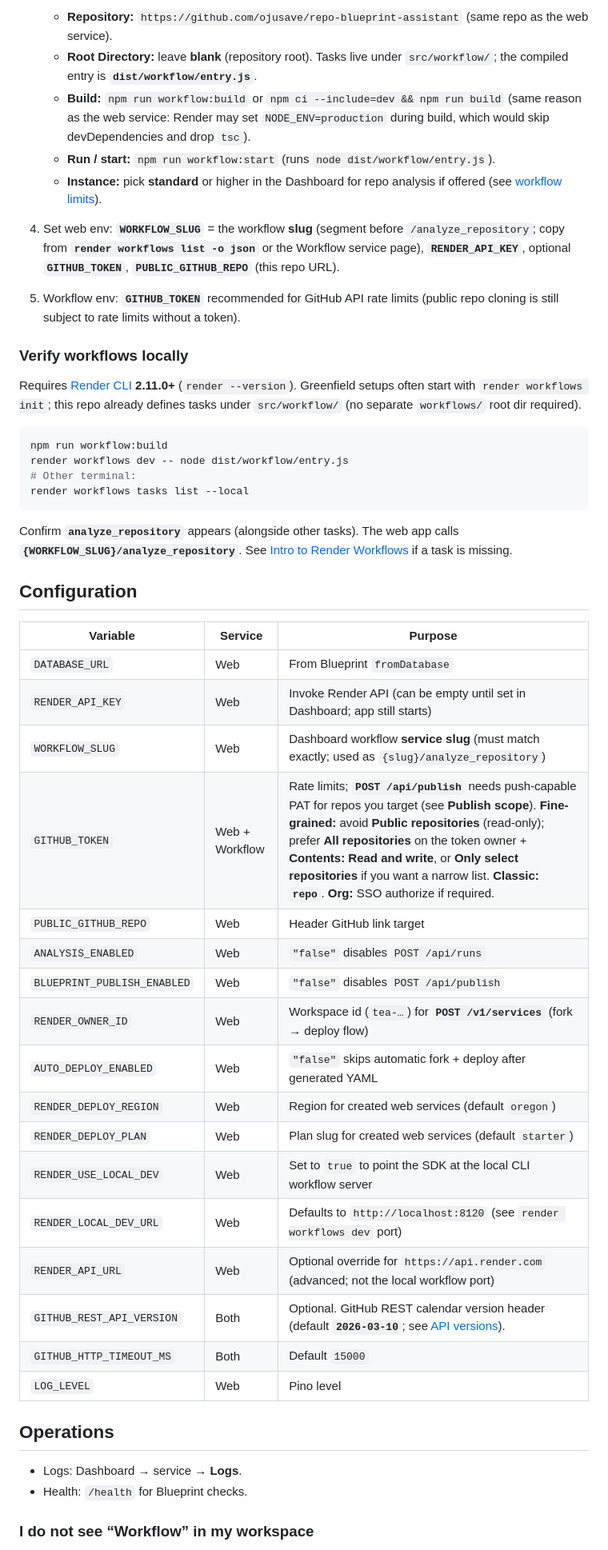
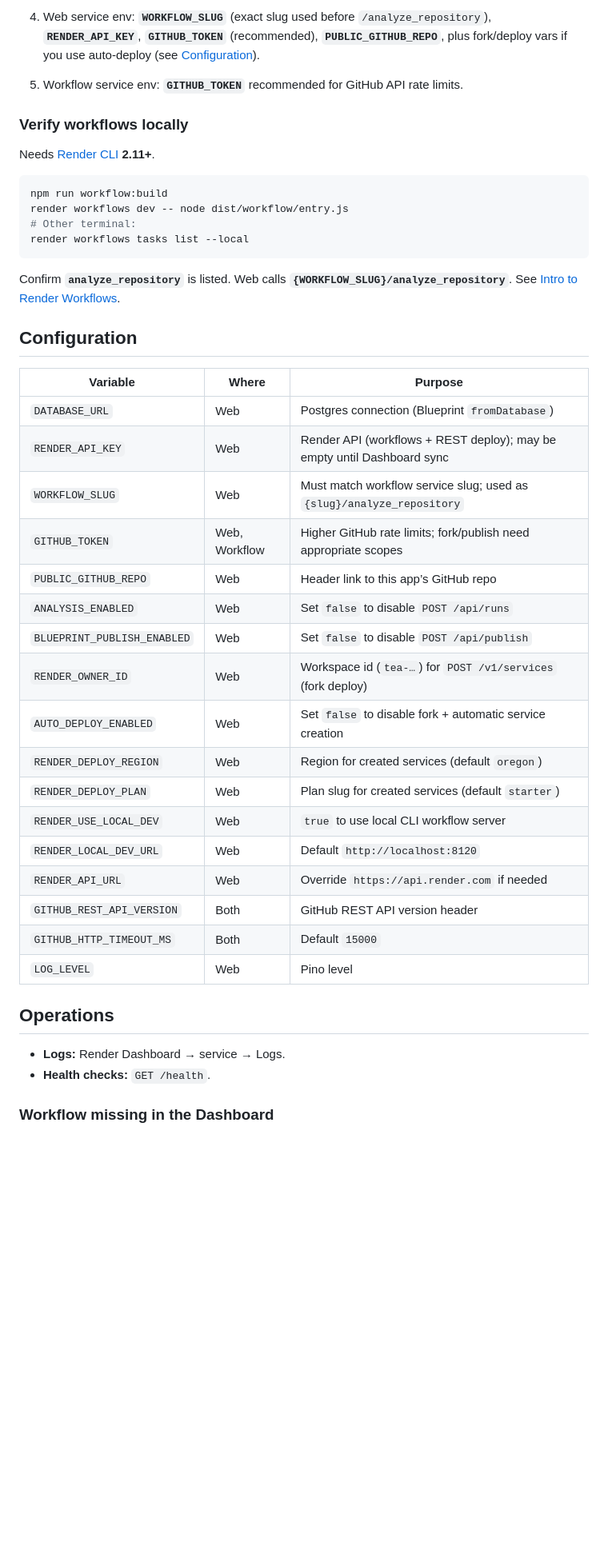
Before and after one commit to ojusave/repo-blueprint-assistant, a Markdown page: README.md, the part around one of its changes. Shown at 80% size. GitHub-like rendering; blank space fills up the shorter version.

````diff
--- a/README.md
+++ b/README.md
@@ -89,15 +123,10 @@ Content-Type: application/json
 
-   - **Repository:** `https://github.com/ojusave/repo-blueprint-assistant` (same repo as the web service).
-   - **Root Directory:** leave **blank** (repository root). Tasks live under `src/workflow/`; the compiled entry is **`dist/workflow/entry.js`**.
-   - **Build:** `npm run workflow:build` or `npm ci --include=dev && npm run build` (same reason as the web service: Render may set `NODE_ENV=production` during build, which would skip devDependencies and drop `tsc`).
-   - **Run / start:** `npm run workflow:start` (runs `node dist/workflow/entry.js`).
-   - **Instance:** pick **standard** or higher in the Dashboard for repo analysis if offered (see [workflow limits](https://render.com/docs/workflows-limits)).
-4. Set web env: **`WORKFLOW_SLUG`** = the workflow **slug** (segment before `/analyze_repository`; copy from **`render workflows list -o json`** or the Workflow service page), **`RENDER_API_KEY`**, optional **`GITHUB_TOKEN`**, **`PUBLIC_GITHUB_REPO`** (this repo URL).
-5. Workflow env: **`GITHUB_TOKEN`** recommended for GitHub API rate limits (public repo cloning is still subject to rate limits without a token).
+4. Web service env: **`WORKFLOW_SLUG`** (exact slug used before `/analyze_repository`), **`RENDER_API_KEY`**, **`GITHUB_TOKEN`** (recommended), **`PUBLIC_GITHUB_REPO`**, plus fork/deploy vars if you use auto-deploy (see [Configuration](#configuration)).
+5. Workflow service env: **`GITHUB_TOKEN`** recommended for GitHub API rate limits.
 
 ### Verify workflows locally
 
-Requires [Render CLI](https://render.com/docs/cli-glossary) **2.11.0+** (`render --version`). Greenfield setups often start with `render workflows init`; this repo already defines tasks under `src/workflow/` (no separate `workflows/` root dir required).
+Needs [Render CLI](https://render.com/docs/cli-glossary) **2.11+**.
 
 ```bash
 npm run workflow:build
@@ -106,34 +135,34 @@ render workflows dev -- node dist/workflow/entry.js
 render workflows tasks list --local
 ```
 
-Confirm **`analyze_repository`** appears (alongside other tasks). The web app calls **`{WORKFLOW_SLUG}/analyze_repository`**. See [Intro to Render Workflows](https://render.com/docs/workflows) if a task is missing.
+Confirm **`analyze_repository`** is listed. Web calls **`{WORKFLOW_SLUG}/analyze_repository`**. See [Intro to Render Workflows](https://render.com/docs/workflows).
 
 ## Configuration
 
-| Variable | Service | Purpose |
-|----------|---------|---------|
-| `DATABASE_URL` | Web | From Blueprint `fromDatabase` |
-| `RENDER_API_KEY` | Web | Invoke Render API (can be empty until set in Dashboard; app still starts) |
-| `WORKFLOW_SLUG` | Web | Dashboard workflow **service slug** (must match exactly; used as `{slug}/analyze_repository`) |
-| `GITHUB_TOKEN` | Web + Workflow | Rate limits; **`POST /api/publish`** needs push-capable PAT for repos you target (see **Publish scope**). **Fine-grained:** avoid **Public repositories** (read-only); prefer **All repositories** on the token owner + **Contents: Read and write**, or **Only select repositories** if you want a narrow list. **Classic:** **`repo`**. **Org:** SSO authorize if required. |
-| `PUBLIC_GITHUB_REPO` | Web | Header GitHub link target |
-| `ANALYSIS_ENABLED` | Web | `"false"` disables `POST /api/runs` |
-| `BLUEPRINT_PUBLISH_ENABLED` | Web | `"false"` disables `POST /api/publish` |
-| `RENDER_OWNER_ID` | Web | Workspace id (`tea-…`) for **`POST /v1/services`** (fork → deploy flow) |
-| `AUTO_DEPLOY_ENABLED` | Web | `"false"` skips automatic fork + deploy after generated YAML |
-| `RENDER_DEPLOY_REGION` | Web | Region for created web services (default `oregon`) |
-| `RENDER_DEPLOY_PLAN` | Web | Plan slug for created web services (default `starter`) |
-| `RENDER_USE_LOCAL_DEV` | Web | Set to `true` to point the SDK at the local CLI workflow server |
-| `RENDER_LOCAL_DEV_URL` | Web | Defaults to `http://localhost:8120` (see `render workflows dev` port) |
-| `RENDER_API_URL` | Web | Optional override for `https://api.render.com` (advanced; not the local workflow port) |
-| `GITHUB_REST_API_VERSION` | Both | Optional. GitHub REST calendar version header (default **`2026-03-10`**; see [API versions](https://docs.github.com/rest/about-the-rest-api/api-versions)). |
+| Variable | Where | Purpose |
+|----------|------|---------|
+| `DATABASE_URL` | Web | Postgres connection (Blueprint `fromDatabase`) |
+| `RENDER_API_KEY` | Web | Render API (workflows + REST deploy); may be empty until Dashboard sync |
+| `WORKFLOW_SLUG` | Web | Must match workflow service slug; used as `{slug}/analyze_repository` |
+| `GITHUB_TOKEN` | Web, Workflow | Higher GitHub rate limits; fork/publish need appropriate scopes |
+| `PUBLIC_GITHUB_REPO` | Web | Header link to this app’s GitHub repo |
+| `ANALYSIS_ENABLED` | Web | Set `false` to disable `POST /api/runs` |
+| `BLUEPRINT_PUBLISH_ENABLED` | Web | Set `false` to disable `POST /api/publish` |
+| `RENDER_OWNER_ID` | Web | Workspace id (`tea-…`) for `POST /v1/services` (fork deploy) |
+| `AUTO_DEPLOY_ENABLED` | Web | Set `false` to disable fork + automatic service creation |
+| `RENDER_DEPLOY_REGION` | Web | Region for created services (default `oregon`) |
+| `RENDER_DEPLOY_PLAN` | Web | Plan slug for created services (default `starter`) |
+| `RENDER_USE_LOCAL_DEV` | Web | `true` to use local CLI workflow server |
+| `RENDER_LOCAL_DEV_URL` | Web | Default `http://localhost:8120` |
+| `RENDER_API_URL` | Web | Override `https://api.render.com` if needed |
+| `GITHUB_REST_API_VERSION` | Both | GitHub REST API version header |
 | `GITHUB_HTTP_TIMEOUT_MS` | Both | Default `15000` |
 | `LOG_LEVEL` | Web | Pino level |
 
 ## Operations
 
-- Logs: Dashboard → service → **Logs**.
-- Health: `/health` for Blueprint checks.
+- **Logs:** Render Dashboard → service → Logs.
+- **Health checks:** `GET /health`.
 
-### I do not see “Workflow” in my workspace
+### Workflow missing in the Dashboard
 
````
Also changed, not shown: other parts of README.md (+100 -51 lines).
